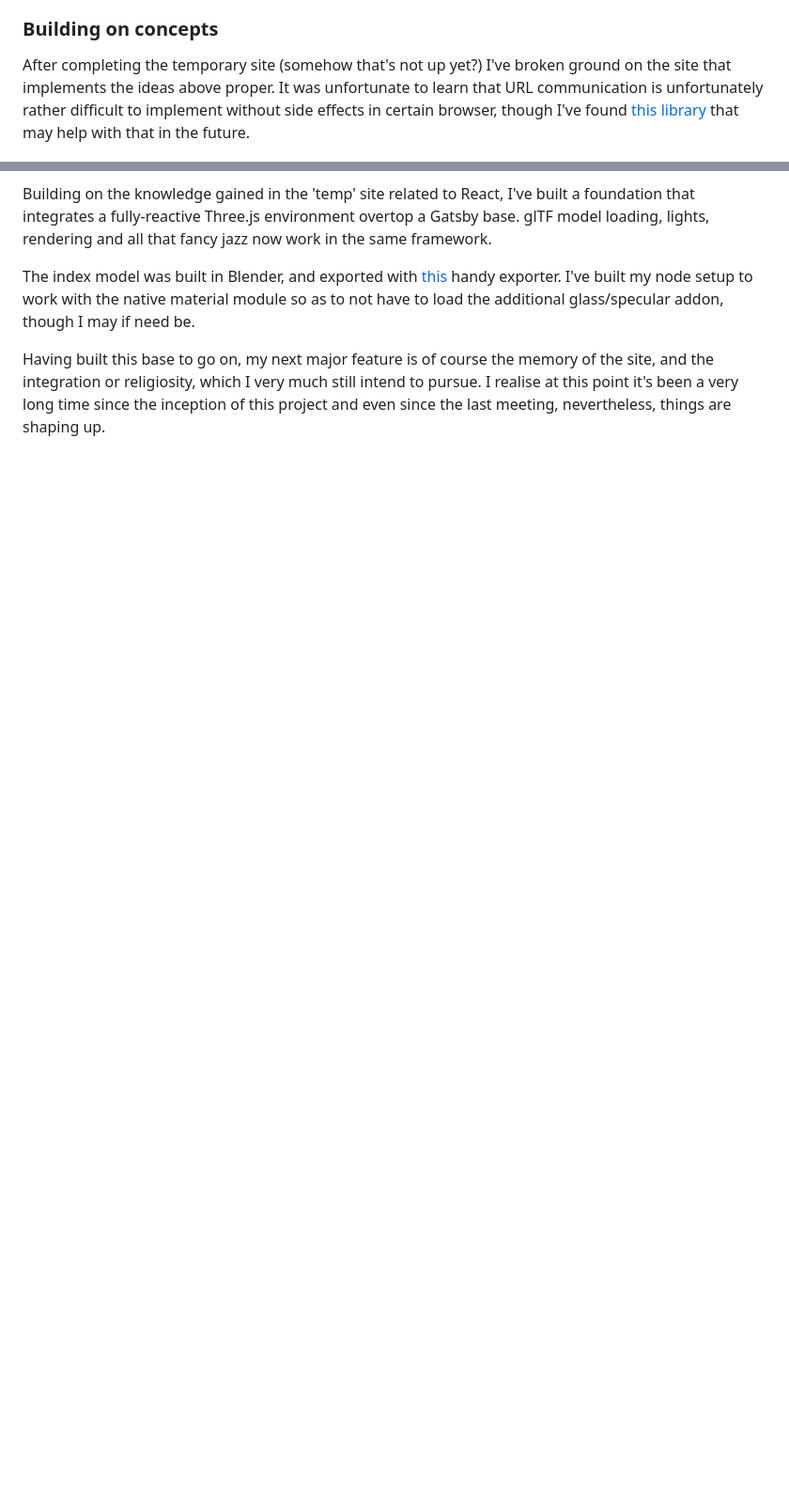
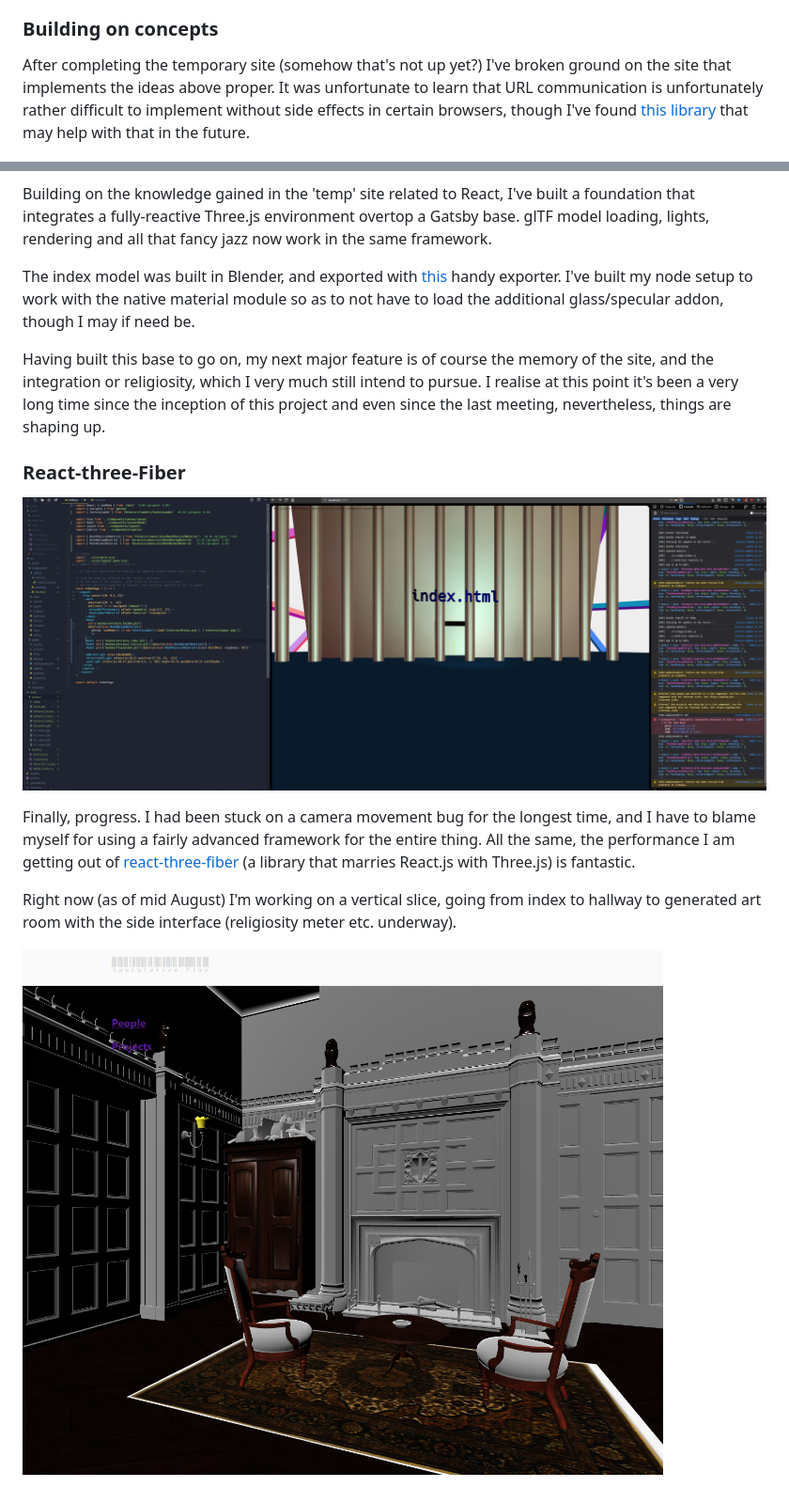
Before and after one commit to stockhuman/SpeculativeDesign, a Markdown page: documentation/journal.md, 2 parts joined by grey strips. Shown: that part at 94% size. GitHub-like rendering; pictures changed too: img/about-00.png (added), img/index-02.png (added); blank space fills up the shorter version.

Commit message:
Typo fix and update

```diff
--- a/documentation/journal.md
+++ b/documentation/journal.md
@@ -51,7 +51,7 @@ I want this alternate web to both contain references to its real, physical natur
 
 
 ### Building on concepts
-After completing the temporary site (somehow that's not up yet?) I've broken ground on the site that implements the ideas above proper. It was unfortunate to learn that URL communication is unfortunately rather difficult to implement without side effects in certain browser, though I've found [this library](https://github.com/KidkArolis/location-bar) that may help with that in the future.
+After completing the temporary site (somehow that's not up yet?) I've broken ground on the site that implements the ideas above proper. It was unfortunate to learn that URL communication is unfortunately rather difficult to implement without side effects in certain browsers, though I've found [this library](https://github.com/KidkArolis/location-bar) that may help with that in the future.
 
 ![Gatsby integrated index](../img/index-00.png)
 
@@ -60,3 +60,13 @@ Building on the knowledge gained in the 'temp' site related to React, I've built
 The index model was built in Blender, and exported with [this](https://github.com/KhronosGroup/glTF-Blender-Exporter) handy exporter. I've built my node setup to work with the native material module so as to not have to load the additional glass/specular addon, though I may if need be.
 
 Having built this base to go on, my next major feature is of course the memory of the site, and the integration or religiosity, which I very much still intend to pursue. I realise at this point it's been a very long time since the inception of this project and even since the last meeting, nevertheless, things are shaping up.
+
+### React-three-Fiber
+
+![Index Temple](../img/index-02.png)
+
+Finally, progress. I had been stuck on a camera movement bug for the longest time, and I have to blame myself for using a fairly advanced framework for the entire thing. All the same, the performance I am getting out of [react-three-fiber](https://github.com/drcmda/react-three-fiber) (a library that marries React.js with Three.js) is fantastic.
+
+Right now (as of mid August) I'm working on a vertical slice, going from index to hallway to generated art room with the side interface (religiosity meter etc. underway).
+
+![About page](../img/about-00.png)
```
Also changed, not shown: img/index-01.png (added).
